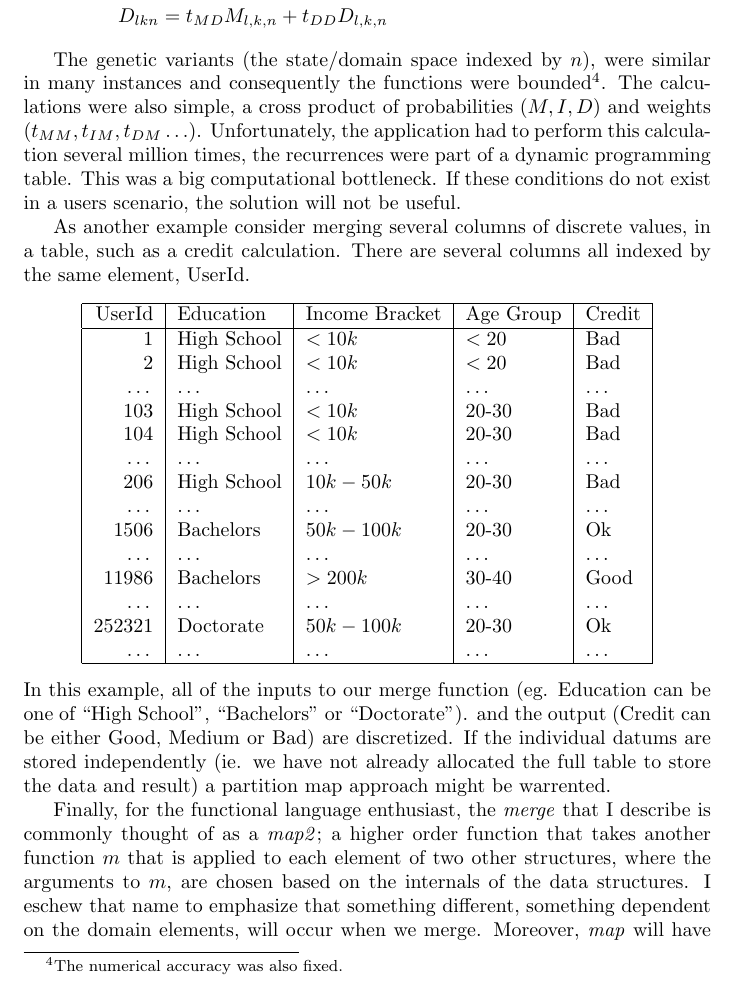
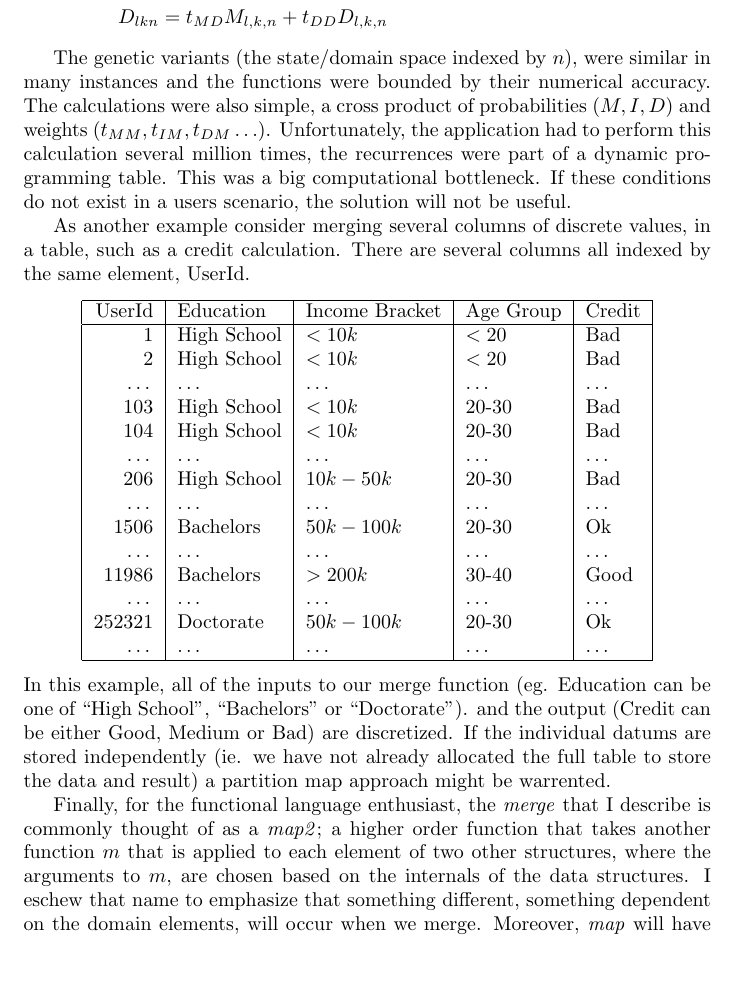
Before and after one commit to rleonid/partition_map, a LaTeX paper (write/note.tex): part of page 3 of 12, cut so that both start at the same text, the shorter picture padded with empty space. Compiled offline with pdfLaTeX.

Commit message:
Wording.

```diff
--- a/write/note.tex
+++ b/write/note.tex
@@ -165,8 +165,8 @@ over multiple recursions.
 \end{align}
 
 The genetic variants (the state/domain space indexed by $n$),
-were similar in many instances and consequently the functions were
-bounded\footnote{The numerical accuracy was also fixed.}.
+were similar in many instances and the functions were
+bounded by their numerical accuracy.
 The calculations were also simple,
 a cross product of probabilities ($M, I, D$) and weights ($t_{MM}, t_{IM}, t_{DM} \ldots$).
 Unfortunately,
```
Also changed, not shown: write/note.tex (2 more changed lines).
